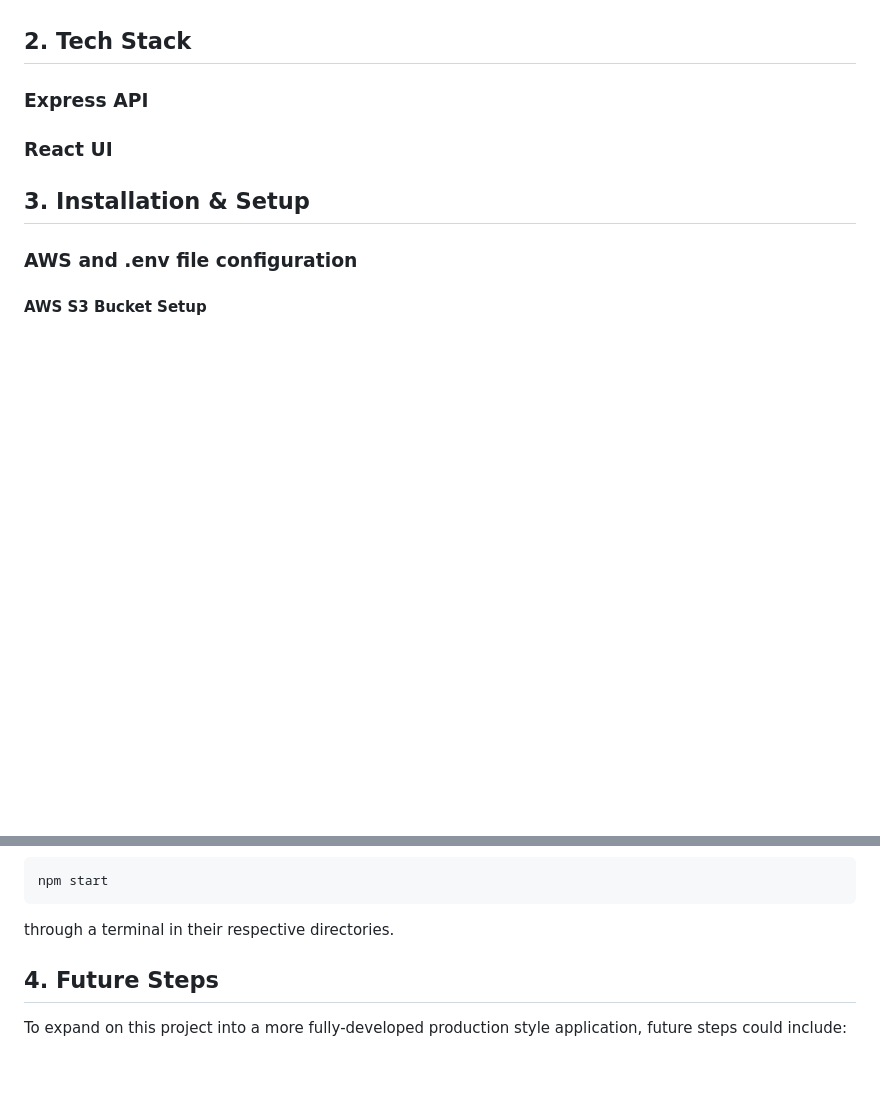
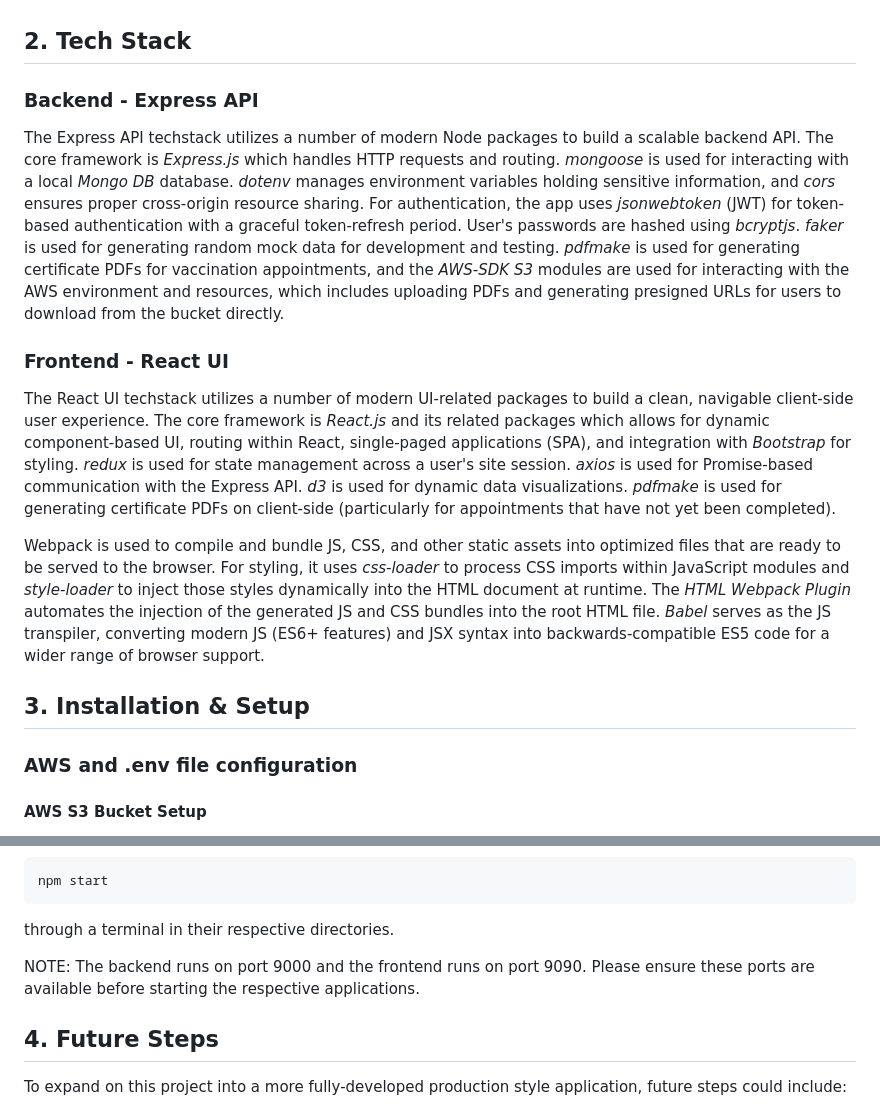
Before and after one commit to jeremiahdy55/VaccineDataHub-MERN, a Markdown page: README.md, 2 parts joined by grey strips. Drawn GitHub-style; blank space fills up the shorter version.

Commit message:
finish project writeup

```diff
--- a/README.md
+++ b/README.md
@@ -29,9 +29,15 @@ Basic analytics, such as demographic distributions by gender, age, and professio
 
 ## 2. Tech Stack
 
-### Express API
+### Backend - Express API
 
-### React UI
+The Express API techstack utilizes a number of modern Node packages to build a scalable backend API. The core framework is *Express.js* which handles HTTP requests and routing. *mongoose* is used for interacting with a local *Mongo DB* database. *dotenv* manages environment variables holding sensitive information, and *cors* ensures proper cross-origin resource sharing. For authentication, the app uses *jsonwebtoken* (JWT) for token-based authentication with a graceful token-refresh period. User's passwords are hashed using *bcryptjs*. *faker* is used for generating random mock data for development and testing. *pdfmake* is used for generating certificate PDFs for vaccination appointments, and the *AWS-SDK S3* modules are used for interacting with the AWS environment and resources, which includes uploading PDFs and generating presigned URLs for users to download from the bucket directly.
+
+### Frontend - React UI
+
+The React UI techstack utilizes a number of modern UI-related packages to build a clean, navigable client-side user experience. The core framework is *React.js* and its related packages which allows for dynamic component-based UI, routing within React, single-paged applications (SPA), and integration with *Bootstrap* for styling. *redux* is used for state management across a user's site session. *axios* is used for Promise-based communication with the Express API. *d3* is used for dynamic data visualizations. *pdfmake* is used for generating certificate PDFs on client-side (particularly for appointments that have not yet been completed).
+
+Webpack is used to compile and bundle JS, CSS, and other static assets into optimized files that are ready to be served to the browser. For styling, it uses *css-loader* to process CSS imports within JavaScript modules and *style-loader* to inject those styles dynamically into the HTML document at runtime. The *HTML Webpack Plugin* automates the injection of the generated JS and CSS bundles into the root HTML file. *Babel* serves as the JS transpiler, converting modern JS (ES6+ features) and JSX syntax into backwards-compatible ES5 code for a wider range of browser support.
 
 ## 3. Installation & Setup
 
@@ -110,6 +116,7 @@ npm start
 
 through a terminal in their respective directories.
 
+NOTE: The backend runs on port 9000 and the frontend runs on port 9090. Please ensure these ports are available before starting the respective applications.
 
 ## 4. Future Steps
 
```
